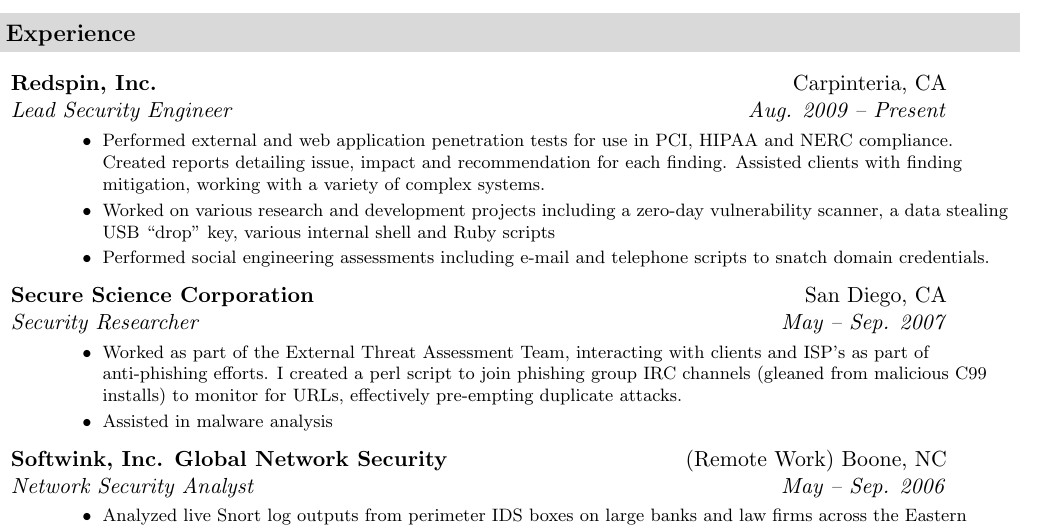
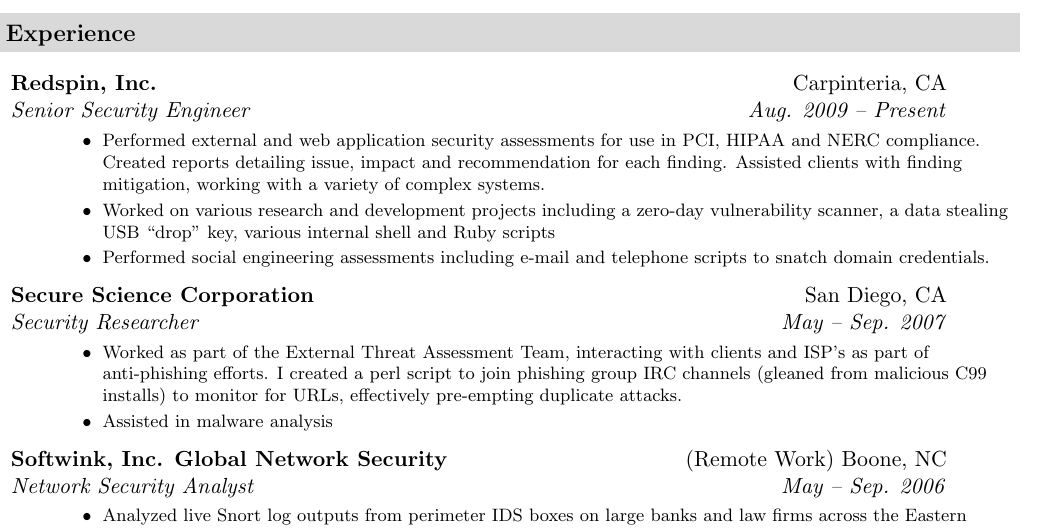
Before and after one commit to davidshaw/dshaw_resume, a LaTeX CV (dshaw_resume_2010.tex): part of the page, cut so that both start at the same text. Compiled offline with pdfLaTeX.

Commit message:
title updated to Senior Security Engineer plus small wording update

```diff
--- a/dshaw_resume_2010.tex
+++ b/dshaw_resume_2010.tex
@@ -71,10 +68,10 @@
 %%%%%%%%%%%%%%%%%%%%%%
 \resheading{Experience}
 	\begin{description}
-	\item\ressubheading{{Redspin, Inc.}}{Carpinteria, CA}{Lead Security Engineer}{Aug. 2009 -- Present}
+	\item\ressubheading{{Redspin, Inc.}}{Carpinteria, CA}{Senior Security Engineer}{Aug. 2009 -- Present}
 				{ \footnotesize
 				\begin{itemize}
-					\resitem{Performed external and web application penetration tests for use in PCI, HIPAA and NERC compliance. Created reports detailing issue, impact and recommendation for each finding. Assisted clients with finding mitigation, working with a variety of complex systems.}
+					\resitem{Performed external and web application security assessments for use in PCI, HIPAA and NERC compliance. Created reports detailing issue, impact and recommendation for each finding. Assisted clients with finding mitigation, working with a variety of complex systems.}
 					\resitem{Worked on various research and development projects including a zero-day vulnerability scanner, a data stealing USB ``drop'' key, various internal shell and Ruby scripts}
 					\resitem{Performed social engineering assessments including e-mail and telephone scripts to snatch domain credentials.}
 				\end{itemize}
```
Also changed, not shown: dshaw_resume_2010.pdf, dshaw_resume_2010.tex (3 more changed lines).
